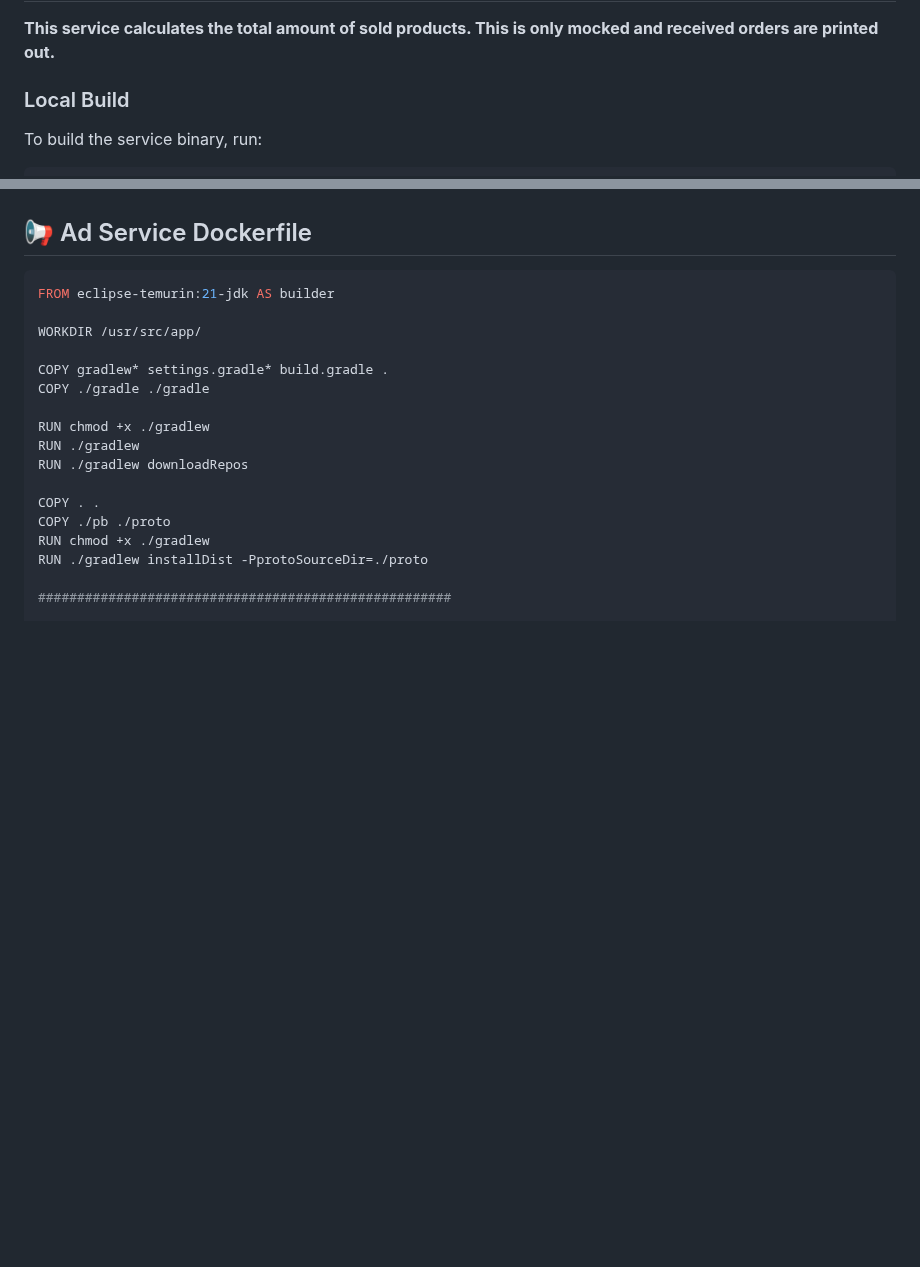
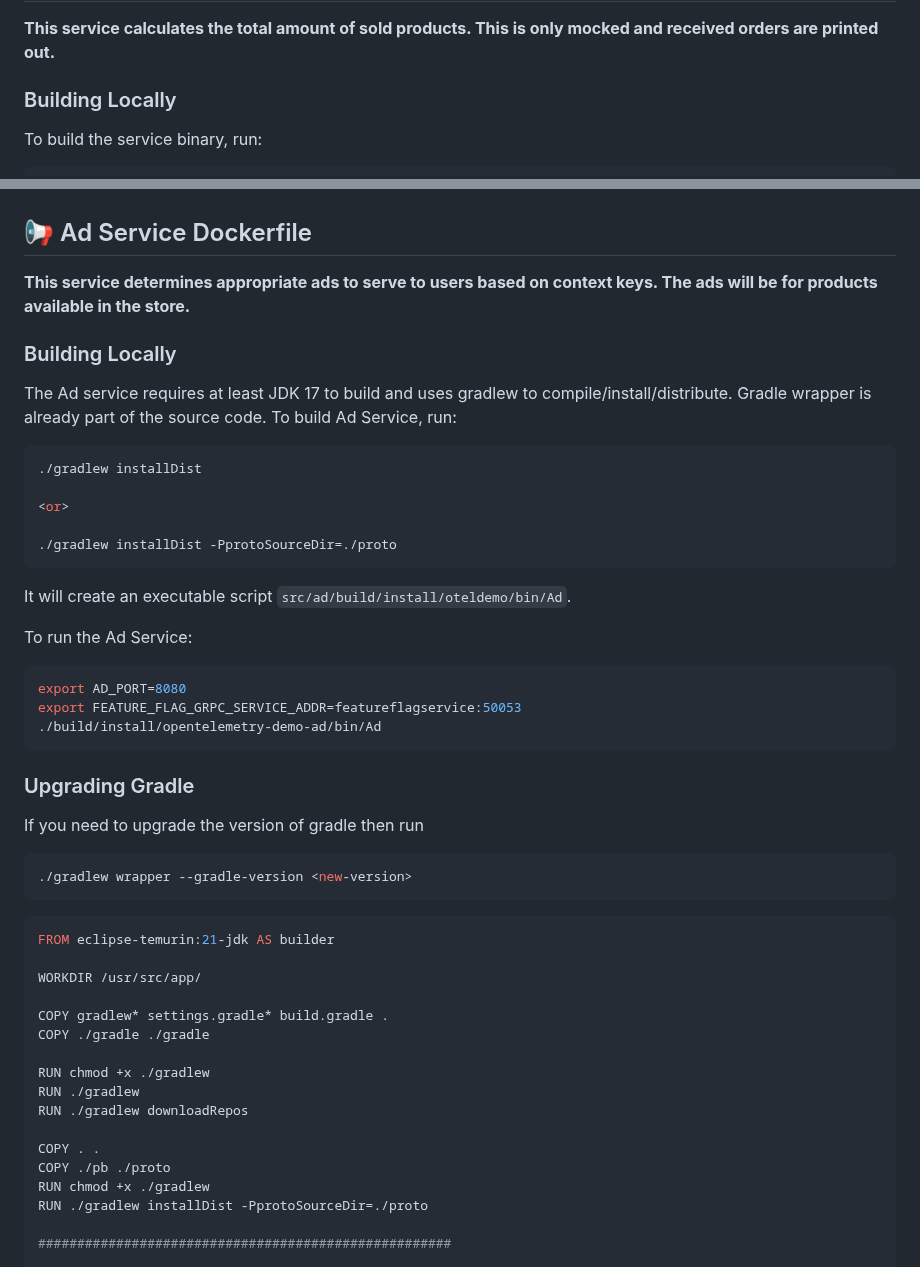
Before and after one commit to akhil27051999/Open-Telemetry-Project, a Markdown page: Section-03/Dockerfile.md, 2 parts joined by grey strips. Rendered like a GitHub page; blank space fills up the shorter version.

````diff
--- a/Section-03/Dockerfile.md
+++ b/Section-03/Dockerfile.md
@@ -1,7 +1,7 @@
 ## 📦 Accounting Service
 **This service calculates the total amount of sold products. This is only mocked and received orders are printed out.**
 
-### Local Build
+### Building Locally
 
 To build the service binary, run:
 
@@ -57,6 +57,42 @@ The final stage uses the lightweight `mcr.microsoft.com/dotnet/aspnet:8.0` base
 
 
 ## 📢 Ad Service Dockerfile
+
+**This service determines appropriate ads to serve to users based on context keys. The ads will be for products available in the store.**
+
+### Building Locally
+
+The Ad service requires at least JDK 17 to build and uses gradlew to
+compile/install/distribute. Gradle wrapper is already part of the source code.
+To build Ad Service, run:
+
+```sh
+./gradlew installDist
+
+<or>
+
+./gradlew installDist -PprotoSourceDir=./proto
+```
+
+It will create an executable script
+`src/ad/build/install/oteldemo/bin/Ad`.
+
+To run the Ad Service:
+
+```sh
+export AD_PORT=8080
+export FEATURE_FLAG_GRPC_SERVICE_ADDR=featureflagservice:50053
+./build/install/opentelemetry-demo-ad/bin/Ad
+```
+
+### Upgrading Gradle
+
+If you need to upgrade the version of gradle then run
+
+```sh
+./gradlew wrapper --gradle-version <new-version>
+```
+
 
 ```Dockerfile
 FROM eclipse-temurin:21-jdk AS builder
````
